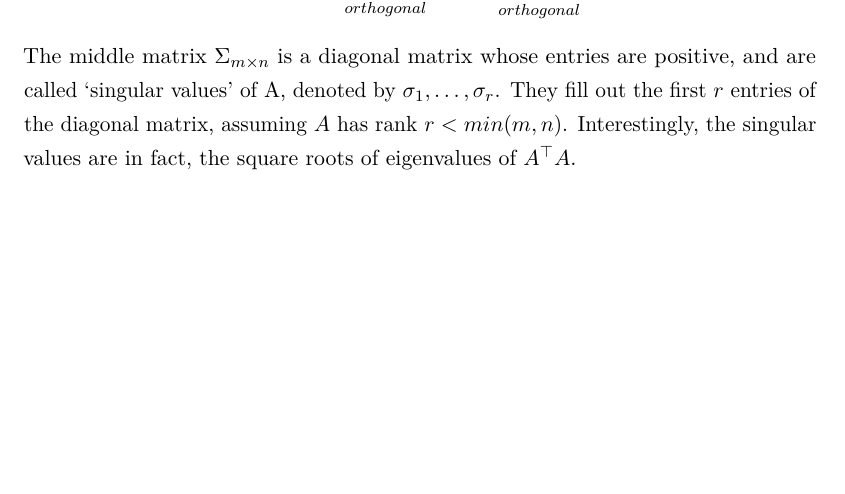
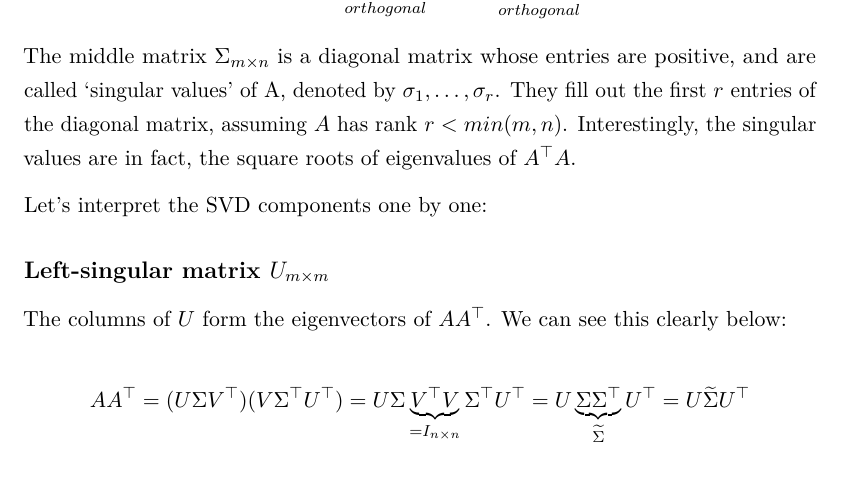
Before and after one commit to abhinavananddwivedi/FMC_T3_SVD, an R Markdown document (SVD.rmd): part of page 3 of 3, cut so that both start at the same text. Rendered offline with R 4.5, knitr and Pandoc, then LaTeX, with nearby package versions.

Commit message:
left singular started... much more to go

```diff
--- a/SVD.rmd
+++ b/SVD.rmd
@@ -131,3 +131,14 @@ are positive, and are called 'singular values' of A, denoted by
 $\sigma_1, \hdots, \sigma_r$. They fill out the first $r$ entries of the diagonal
 matrix, assuming $A$ has rank $r < min(m, n)$. Interestingly, the singular values
 are in fact, the square roots of eigenvalues of $A^{\top}A$.
+
+Let's interpret the SVD components one by one:
+
+## Left-singular matrix $U_{m\times m}$
+
+The columns of $U$ form the eigenvectors of $AA^{\top}$. We can see this clearly
+below:
+
+\[AA^{\top} = (U\Sigma V^{\top})(V\Sigma^{\top}U^{\top}) =
+U\Sigma \underbrace{V^{\top}V}_{=I_{n\times n}}\Sigma^{\top}U^{\top} =
+U\underbrace{\Sigma\Sigma^{\top}}_{\widetilde{\Sigma}}U^{\top} = U\widetilde{\Sigma}U^{\top}\]
```
Also changed, not shown: SVD.pdf.
